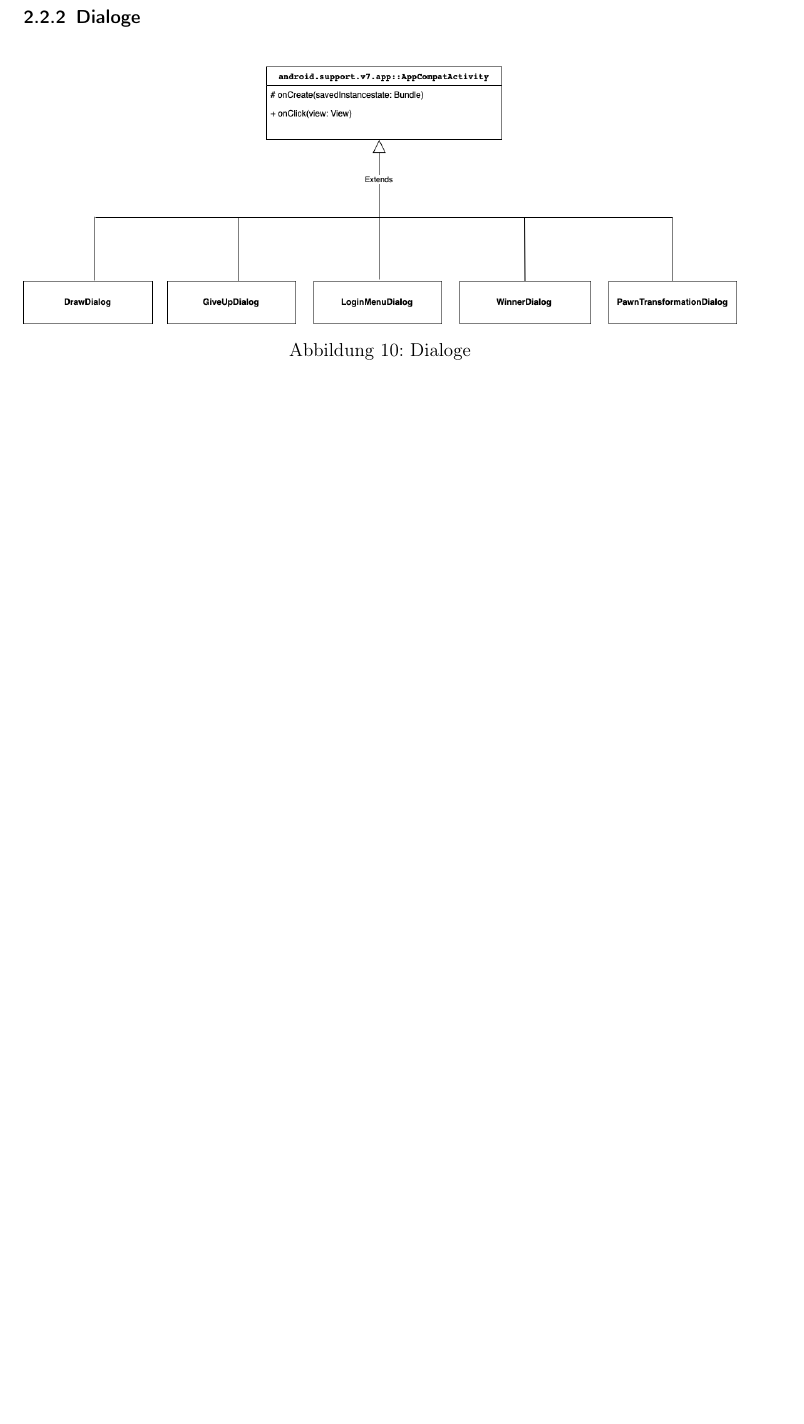
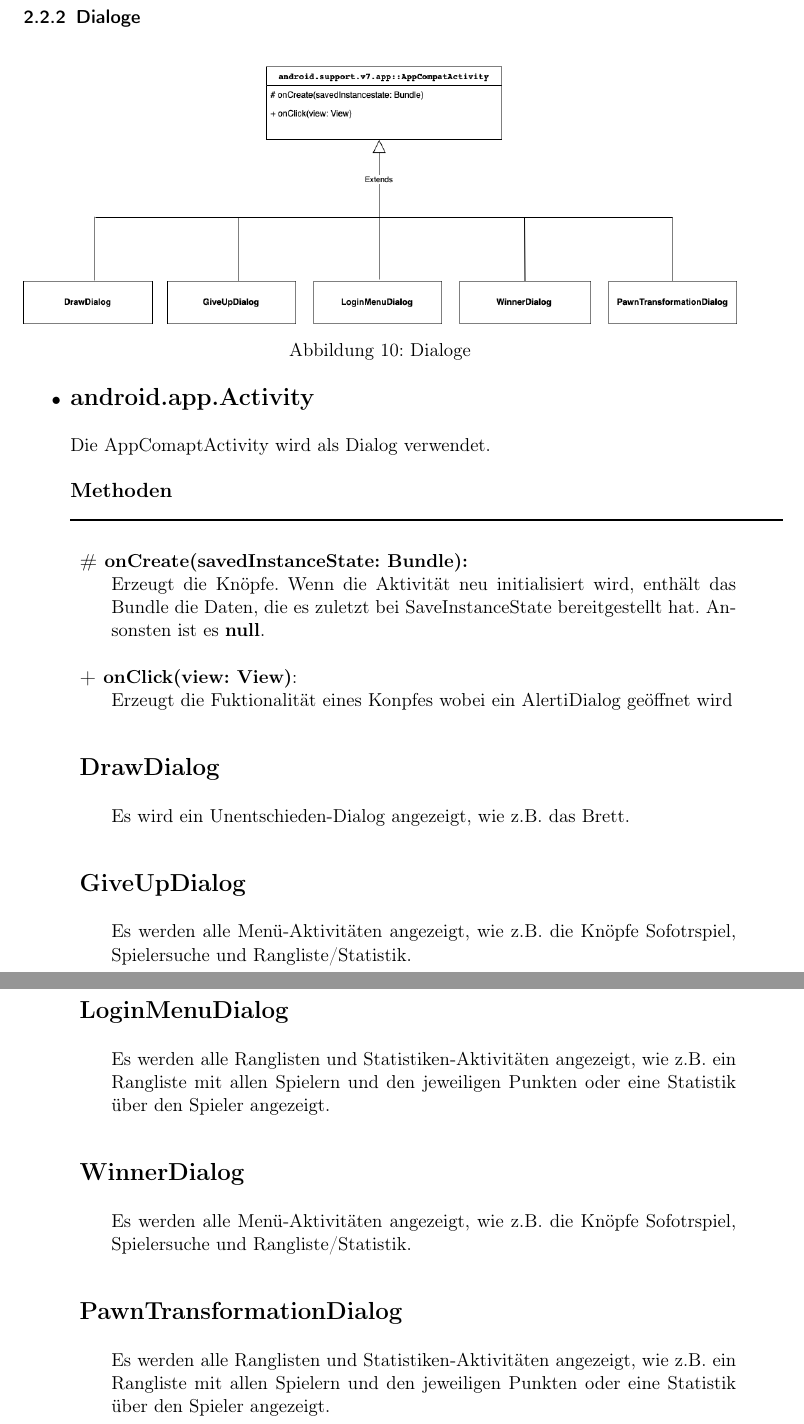
Before and after one commit to DrMopiti/pse, a LaTeX document (Entwurf/Entwurf.tex): part of page 33 of 37 before the commit and two parts of pages 34 and 35 of 39 after it, the two joined at a grey line, cut so that both start at the same text, the shorter picture padded with empty space. Compiled offline with pdfLaTeX.

Commit message:
Beschreibung der GUI hinzugefügt

```diff
--- a/Entwurf/Entwurf.tex
+++ b/Entwurf/Entwurf.tex
@@ -657,6 +688,40 @@
 			\captionof{figure}{Dialoge}
 			\label{fig:dialoge}
 		\end{minipage}
+		\begin{itemize}
+			\item \textbf{\Large{android.app.Activity}}
+
+			Die AppComaptActivity wird als Dialog verwendet.\\
+			\\
+				\textbf{\large{Methoden}}
+				\newline
+				\rule{\textwidth}{1pt}
+				\begin{description}
+					\item \textbf{\# onCreate(savedInstanceState: Bundle):}\\ Erzeugt die Knöpfe. Wenn die Aktivität neu initialisiert wird, enthält das Bundle die Daten, die es zuletzt bei SaveInstanceState bereitgestellt hat. Ansonsten ist es \textbf{null}.
+					\item\textbf{+ onClick(view: View)}:\\ Erzeugt die Fuktionalität eines Konpfes wobei ein AlertiDialog geöffnet wird
+				\\
+
+				\item \textbf{\Large{DrawDialog}}
+
+			Es wird ein Unentschieden-Dialog angezeigt, wie z.B. das Brett.\\
+
+			\item \textbf{\Large{GiveUpDialog}}
+
+			Es werden alle Menü-Aktivitäten angezeigt, wie z.B. die Knöpfe Sofotrspiel, Spielersuche und Rangliste/Statistik.\\
+
+			\item \textbf{\Large{LoginMenuDialog}}
+
+			Es werden alle Ranglisten und Statistiken-Aktivitäten angezeigt, wie z.B. ein Rangliste mit allen Spielern und den jeweiligen Punkten oder eine Statistik über den Spieler angezeigt.\\
+
+			\item \textbf{\Large{WinnerDialog}}
+
+			Es werden alle Menü-Aktivitäten angezeigt, wie z.B. die Knöpfe Sofotrspiel, Spielersuche und Rangliste/Statistik.\\
+
+			\item \textbf{\Large{PawnTransformationDialog}}
+
+			Es werden alle Ranglisten und Statistiken-Aktivitäten angezeigt, wie z.B. ein Rangliste mit allen Spielern und den jeweiligen Punkten oder eine Statistik über den Spieler angezeigt.\\
+				\end{description}
+				\end{itemize}
 		\newpage
 		\subsection{Server}
 		\begin{minipage}{\linewidth}
```
Also changed, not shown: Entwurf/Entwurf.pdf, Entwurf/Entwurf.tex (31 more changed lines).
